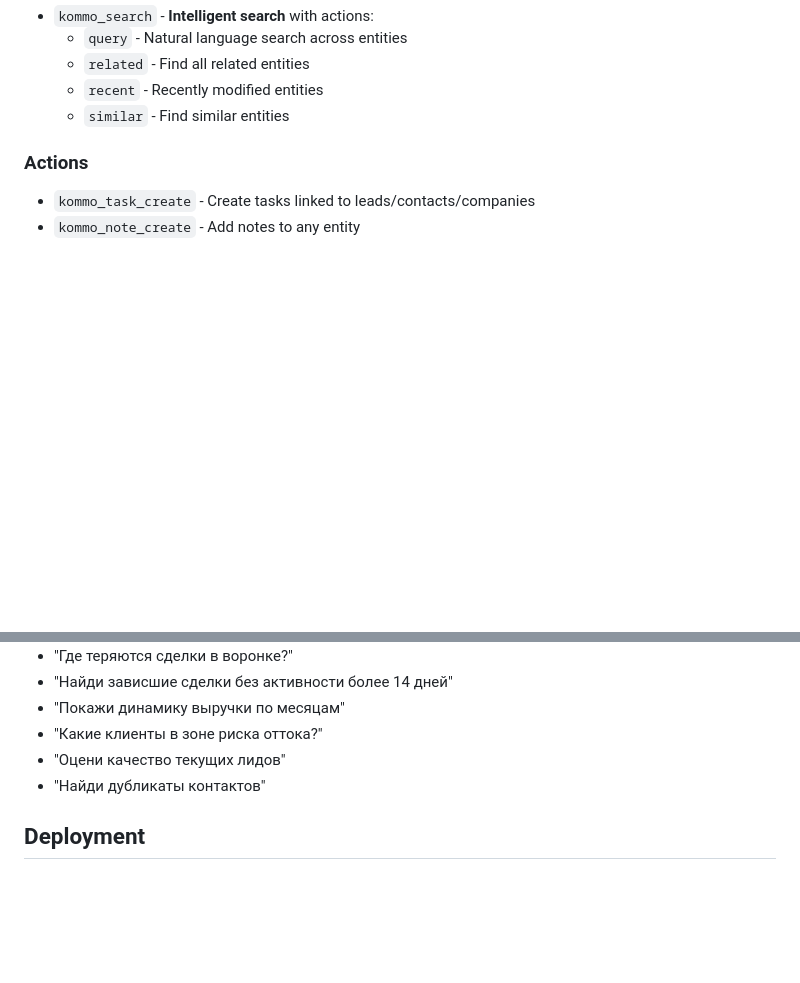
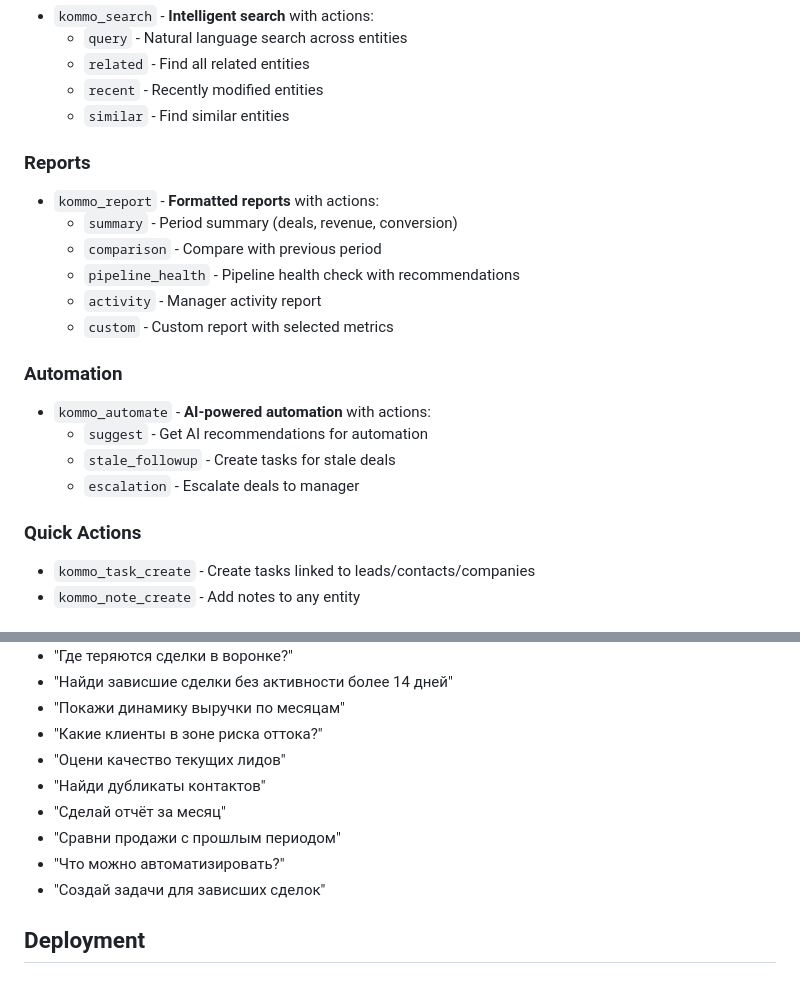
Before and after one commit to ampulex-23/KommoMCP, a Markdown page: README.md, 2 parts joined by grey strips. Rendered like a GitHub page; blank space fills up the shorter version.

Commit message:
Update README with kommo_report and kommo_automate tools

```diff
--- a/README.md
+++ b/README.md
@@ -119,7 +119,21 @@ Use MCP Client node with HTTP transport:
   - `recent` - Recently modified entities
   - `similar` - Find similar entities
 
-### Actions
+### Reports
+- `kommo_report` - **Formatted reports** with actions:
+  - `summary` - Period summary (deals, revenue, conversion)
+  - `comparison` - Compare with previous period
+  - `pipeline_health` - Pipeline health check with recommendations
+  - `activity` - Manager activity report
+  - `custom` - Custom report with selected metrics
+
+### Automation
+- `kommo_automate` - **AI-powered automation** with actions:
+  - `suggest` - Get AI recommendations for automation
+  - `stale_followup` - Create tasks for stale deals
+  - `escalation` - Escalate deals to manager
+
+### Quick Actions
 - `kommo_task_create` - Create tasks linked to leads/contacts/companies
 - `kommo_note_create` - Add notes to any entity
 
@@ -136,6 +150,10 @@ Ask your AI assistant:
 - "Какие клиенты в зоне риска оттока?"
 - "Оцени качество текущих лидов"
 - "Найди дубликаты контактов"
+- "Сделай отчёт за месяц"
+- "Сравни продажи с прошлым периодом"
+- "Что можно автоматизировать?"
+- "Создай задачи для зависших сделок"
 
 ## Deployment
 
```
